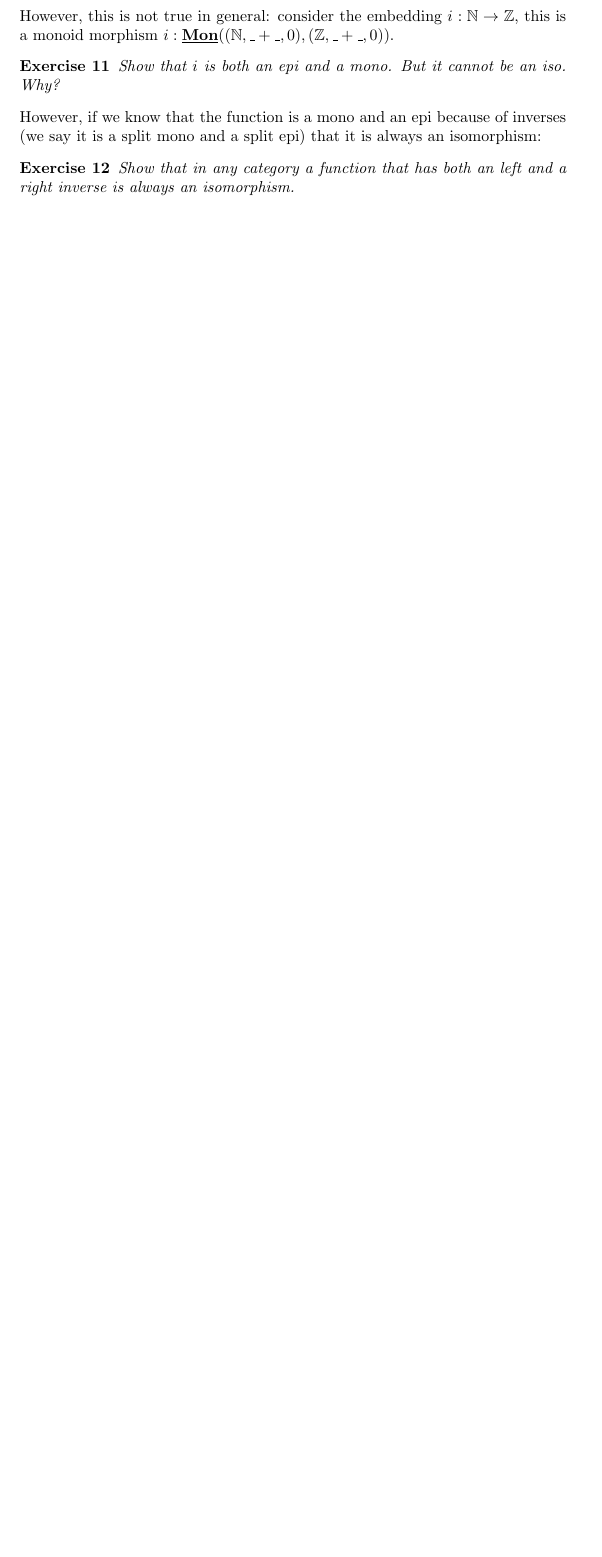
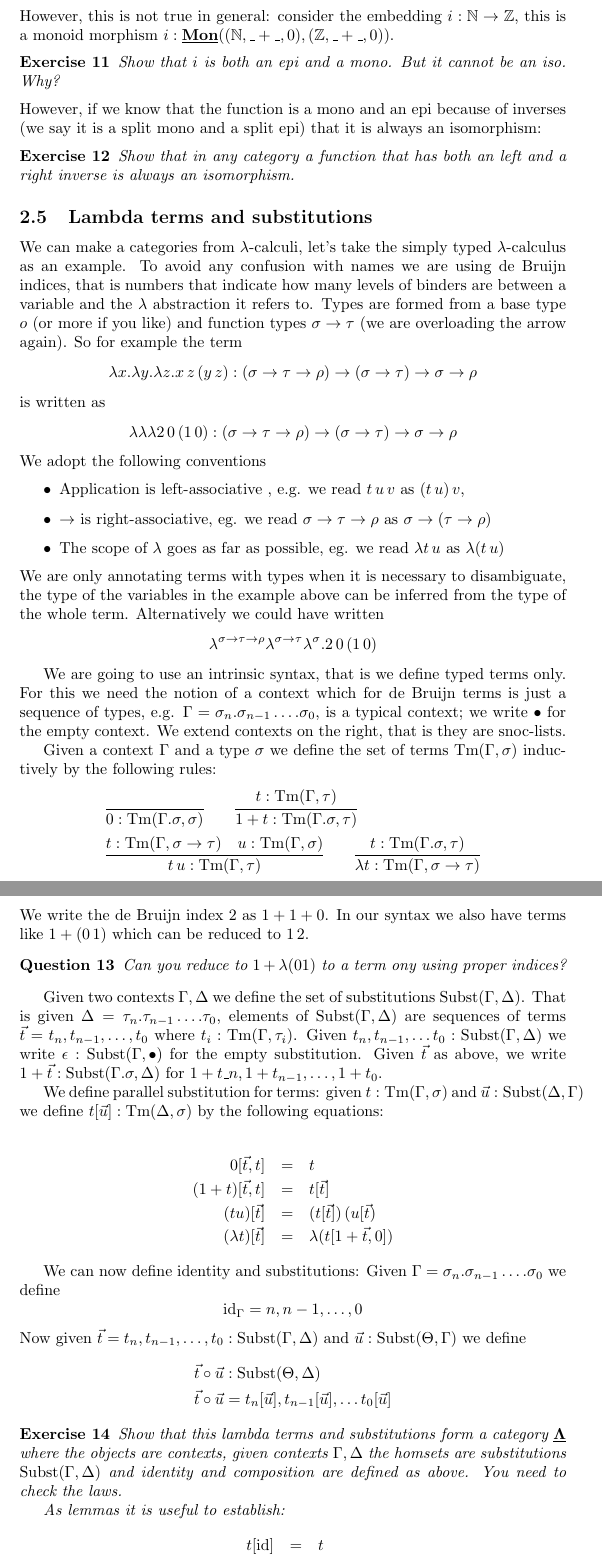
Before and after one commit to txa/cftwfp, a LaTeX paper (notes.tex): part of page 8 of 40 before the commit and two parts of pages 8 and 9 of 41 after it, the two joined at a grey line, cut so that both start at the same text, the shorter picture padded with empty space. Compiled offline with pdfLaTeX.

Commit message:
first draft of lambda section Note this still uses subsection

```diff
--- a/notes.tex
+++ b/notes.tex
@@ -26,6 +26,10 @@
 \newcommand{\true}{\mathrm{true}}
 \newcommand{\false}{\mathrm{false}}
 \newcommand{\T}{\mathrm{T}}
+
+\newcommand{\Con}{\mathrm{Con}}
+\newcommand{\Tm}{\mathrm{Tm}}
+\newcommand{\Subst}{\mathrm{Subst}}
 
 \newcommand{\cat}[1]{\underline{\mathbf{#1}}}
 \newcommand{\cSet}{\cat{\Set}}
@@ -282,33 +286,70 @@ However, if we know that the function is a mono and an epi because of inverses (
   Show that in any category a function that has both an left and a right inverse is always an isomorphism.
 \end{exercise}
 
-
-% \subsection{Lambda terms and substitutions}
-% \label{sec:lambda-terms-subst}
-
-% We can make a categories from $\lambda$-calculi, let's take the simply typed $\lambda$-calculus as an example. To avoid any confusion with names we are using de Bruijn indices, that is numbers that indicate how many levels of binders are between a variable and the $\lambda$ abstraction it refers to.  Types are forms from a base type $\omicron$ and function types $\signa \to \tau$ (we are overloading the arrow again). A context is simply a sequence of types. We inductively define the set of terms in a given context
-% \[
-% \infer{\x_{n-1}:\sigma_{n-1},\dots \signa_1,\sigma_0 \vdash i : \sigma_i}{0 \leq i < n}
-% \quad
-% \infer{\
-
-% Yet another example for a category is $\cat{\Lambda}$ a category derived from simply typed $\lambda$-calculus. Here objects are contexts, that is  a sequence of typing assumptions for variables $x_0:\sigma_0,\dots,x_{n-1}:\sigma_{n-1}$ and morphisms between contexts
-% $\Gamma$ and $\Delta = x_0:\sigma_0,\dots,x_{n-1}:\sigma_n$ are parallel substitutions of the form $x_0 \mapsto t_0, \dots x_{n-1} \mapsto t_{n-1}$ with $\Gamma \vdash t_i : \sigma_i$ for $0 \leq i < n$.
-% \begin{exercise}
-%   Complete the definition of this category: Define the application of a substitution of a term, that is if $\vec{t} : \cat{\Lambda}(\Gamma,\Delta)$ and $\Delta\vdash u : \sigma$ then $\Gamma \vdash u[\vec{t}] : \sigma$. Using this define composition of substitutions and define the identity substitution. Show that the laws of a category hold upto $\alpha$-conversion. If you want to avoid $\alpha$-conversion and capture-avoiding substitution use de Bruijn indices instead.
-% \end{exercise}
-
-% Relations
-% univalent categories
-% monos and epis
-
-% Let's take the simply typed $\lambda$-calculus as an example: types are generated from a base type $\omikron$ and function types $\sigma '\to' \tau$. I am writing here $'\to'$ to avoid confusion with metalevel functions. A context is a sequence of typing assumptions for variables $x_0:\sigma_0,\dots,x_n:\sigma_n$ and ters can be derived using the following rules:
-% \[
-% \infer{x_0:\sigma_0,\dots,x_n:\sigma_n \vdash x_i : \sigma_i}
-% \quad
-% \infer{\Gamma\vdash t : \sigma '\to' \tau}{\Gamma,x:\sigma \vdash t : \tau}
-% \quad
-% \infer{
+\subsection{Lambda terms and substitutions}
+\label{sec:lambda-terms-subst}
+
+We can make a categories from $\lambda$-calculi, let's take the simply typed $\lambda$-calculus as an example. To avoid any confusion with names we are using de Bruijn indices, that is numbers that indicate how many levels of binders are between a variable and the $\lambda$ abstraction it refers to.
+Types are formed from a base type $o$ (or more if you like) and function types $\sigma \to \tau$ (we are overloading the arrow again). So for example the term
+\[ \lambda  x . \lambda y  . \lambda z . x\,z\,(y\,z) : (\sigma \to \tau \to \rho) \to (\sigma \to \tau) \to \sigma \to \rho \]
+is written as
+\[ \lambda  \lambda \lambda  2\,0\,(1\,0) : (\sigma \to \tau \to \rho) \to (\sigma \to \tau) \to \sigma \to \rho \]
+We adopt the following conventions
+\begin{itemize}
+\item Application is left-associative , e.g. we read $t\,u\,v$ as $(t \, u) \, v$,
+\item $\to$ is right-associative, eg. we read $\sigma \to \tau \to \rho$ as $\sigma \to (\tau \to \rho)$
+\item The scope of $\lambda$ goes as far as possible, eg. we read $\lambda t \, u$ as $\lambda (t\,u)$
+\end{itemize}
+We are only annotating terms with types when it is necessary to disambiguate, the type of the variables in the example above can be inferred from the type of the whole term. Alternatively we could have written
+\[  \lambda^{\sigma\to\tau\to\rho}  \lambda^{\sigma \to \tau} \lambda^\sigma  . 2\,0\,(1\,0) \]
+
+We are going to use an intrinsic syntax, that is we define typed terms only. For this we need the notion of a context which for de Bruijn terms is just a sequence of types, e.g. $\Gamma = \sigma_n . \sigma_{n-1} \dots .\sigma_0$, is a typical context; we write $\bullet$ for the empty context. We extend contexts on the right, that is they are snoc-lists.
+
+Given a context $\Gamma$ and a type $\sigma$ we define the set of terms $\Tm(\Gamma,\sigma)$ inductively by the following rules:
+\begin{align*}
+  & \infer{0 : \Tm(\Gamma.\sigma,\sigma)}{}
+  \qquad
+  \infer{1+t : \Tm(\Gamma.\sigma,\tau)}{t : \Tm(\Gamma,\tau)}\\
+  & \infer{t\,u : \Tm(\Gamma,\tau)}{t : \Tm(\Gamma,\sigma\to\tau) \quad u : \Tm(\Gamma,\sigma)}
+  \qquad
+  \infer{\lambda t : \Tm(\Gamma,\sigma\to\tau)}{t : \Tm(\Gamma.\sigma,\tau)}
+\end{align*}
+We write the de Bruijn index $2$ as $1+1+0$. In our syntax we also have terms like $1+(0\,1)$ which can be reduced to $1\,2$.
+\begin{question}
+Can you reduce to $1 + \lambda(0 1)$ to a term ony using proper indices?
+\end{question}
+
+Given two contexts $\Gamma, \Delta$ we define the set of substitutions $\Subst(\Gamma,\Delta)$. That is given
+$\Delta = \tau_n . \tau_{n-1} \dots .\tau_0$, elements of $\Subst(\Gamma,\Delta)$ are sequences of terms $\vec{t} = t_n,t_{n-1},\dots,t_0$
+where $t_i : \Tm(\Gamma,\tau_i)$. Given $t_n,t_{n-1},\dots t_0 : \Subst(\Gamma,\Delta)$ we write $\epsilon : \Subst(\Gamma,\bullet)$ for the empty substitution.
+Given $\vec{t}$ as above, we write $1 + \vec{t} : \Subst (\Gamma.\sigma,\Delta)$ for $1+t\_n , 1+t_{n-1} , \dots , 1+t_0$.
+
+  We define parallel substitution for terms: given $t : \Tm(\Gamma,\sigma)$ and $\vec{u} : \Subst(\Delta,\Gamma)$ we define $t[\vec{u}] : \Tm(\Delta,\sigma)$ by the following equations:
+
+  \begin{eqnarray*}
+  0 [ \vec{t},t ] & = & t \\
+  (1+t) [ \vec{t},t ]& = & t [\vec{t} ]\\
+  (t u) [\vec{t}] & = & (t [\vec{t}]) \,(u[\vec{t}) \\
+  (\lambda t) [\vec{t}] & = & \lambda (t [1+\vec{t},0])
+  \end{eqnarray*}
+
+  We can now define identity and substitutions: Given $\Gamma = \sigma_n . \sigma_{n-1} \dots .\sigma_0$ we define
+  \[ \id_\Gamma = n , n-1 , \dots, 0 \]
+  Now given $\vec{t} = t_n,t_{n-1},\dots, t_0 : \Subst(\Gamma,\Delta)$ and $\vec{u} : \Subst(\Theta,\Gamma)$ we define
+  \begin{align*}
+    & \vec{t} \circ \vec{u} : \Subst(\Theta,\Delta) \\
+    & \vec{t} \circ \vec{u}  = t_n[\vec{u}] , t_{n-1}[\vec{u}], \dots t_0[\vec{u}]
+  \end{align*}
+
+  \begin{exercise}
+    Show that this lambda terms and substitutions form a category $\cat{\Lambda}$ where the objects are contexts, given contexts $\Gamma,\Delta$ the homsets are substitutions $\Subst(\Gamma,\Delta)$ and identity and composition are defined as above. You need to check the laws.
+
+      As lemmas it is useful to establish:
+      \begin{eqnarray*}
+        t [\id] & = & t \\
+        t[\vec{t}\circ\vec{u}] & = & t[\vec{t}][\vec{u}]
+      \end{eqnarray*}
+  \end{exercise}
 
 \newpage
 \section{Functors and natural transformations}
```
